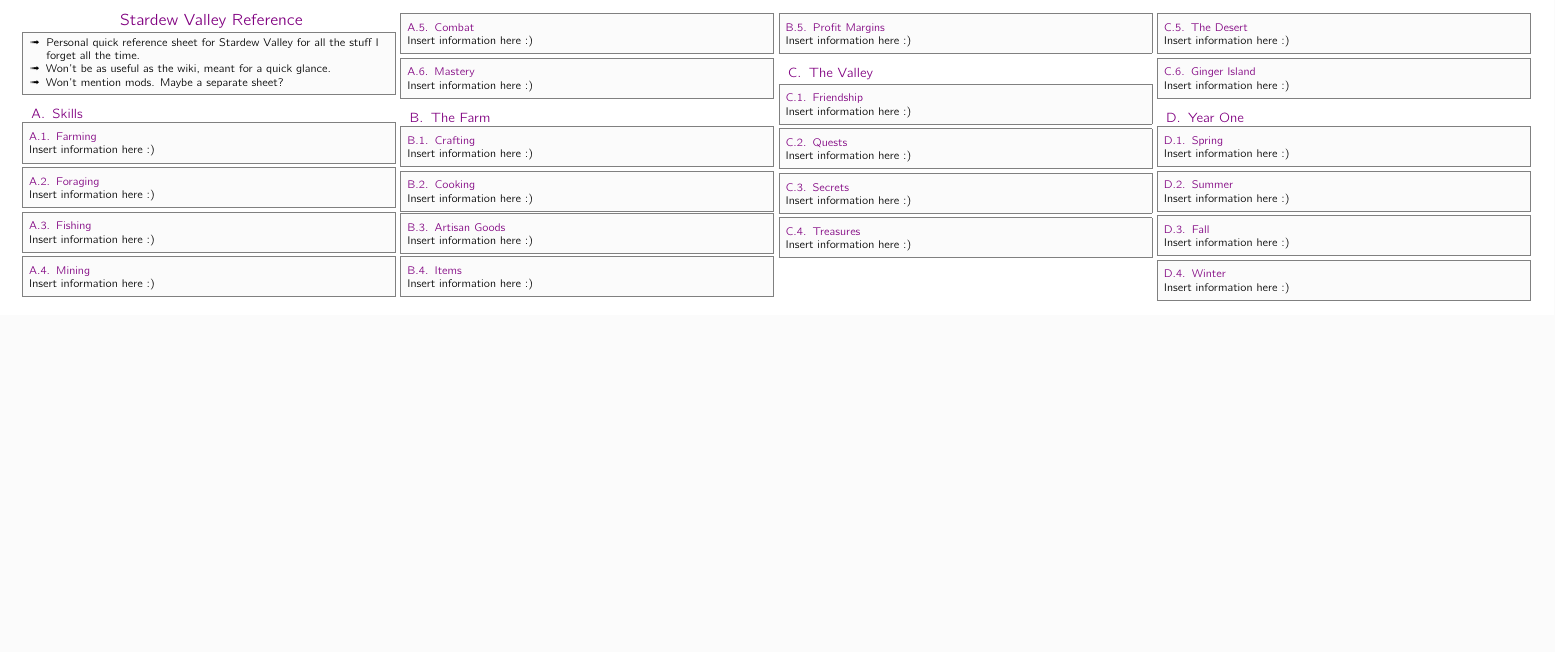
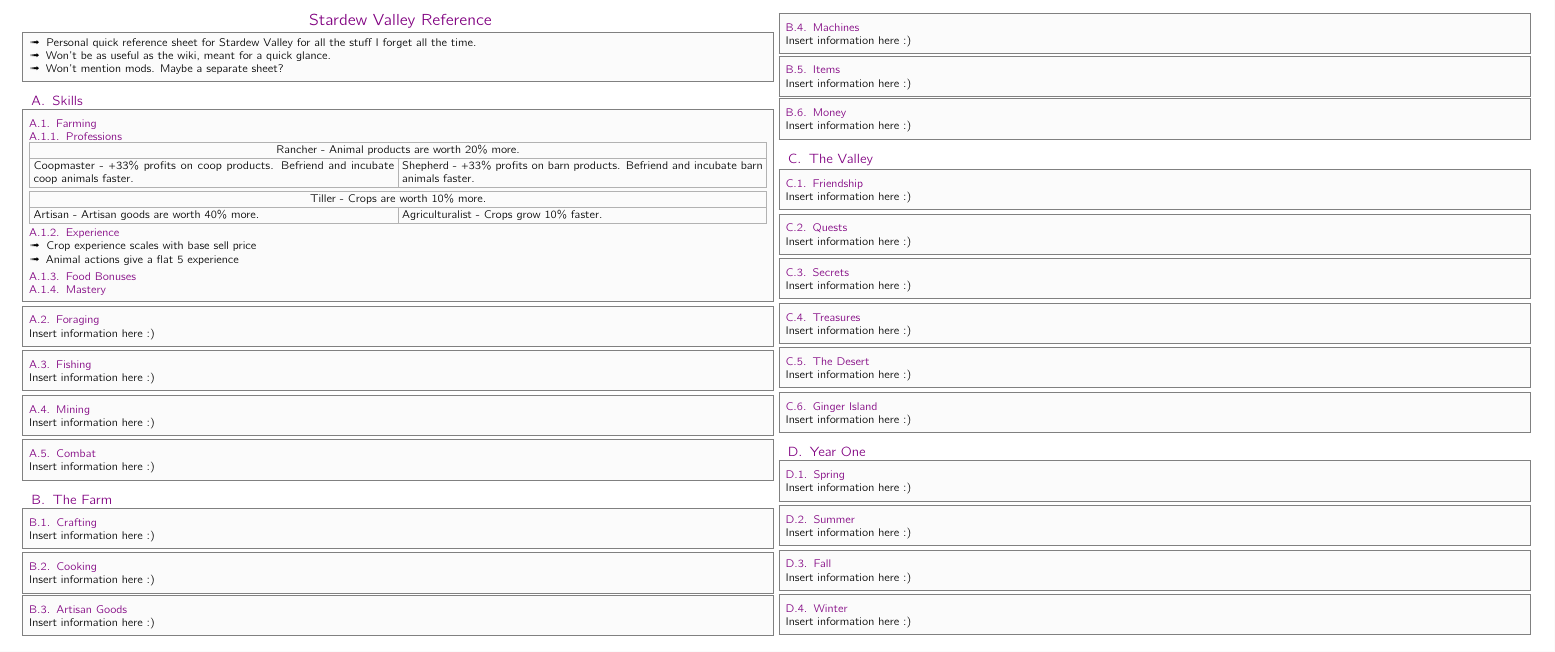
Before and after one commit to penguini3/stardew-reference, a LaTeX document (Stardew_Refsheet.tex): part of the page, cut so that both start at the same text, the shorter picture padded with empty space. Compiled offline with pdfLaTeX.

Commit message:
begins skills section

```diff
--- a/Stardew_Refsheet.tex
+++ b/Stardew_Refsheet.tex
@@ -20,13 +11,15 @@
 
 \usepackage[table]{xcolor}
 \usepackage{graphicx}
+\usepackage{array}
 \arrayrulecolor{gray!60}
 \usepackage{geometry}
-\geometry{paper=a4paper,landscape, left=6mm,right=6mm, top=8mm,bottom=4mm}
+\geometry{paper=a4paper,landscape,left=6mm,right=6mm,top=8mm,bottom=4mm}
 \pagestyle{empty}
 
-\usepackage{tabulary}
+\usepackage{tabularx}
 \usepackage{multicol}
+\usepackage{multirow}
 \usepackage{booktabs}
 \usepackage{microtype}
 \usepackage{pdfpages}
@@ -144,8 +116,8 @@
 % DOCUMENT_BEGIN ===============================================================
 \begin{document}
 
-% Split into 4 columns ===========================================================
-\begin{multicols}{4}
+% Split into 3 columns ===========================================================
+\begin{multicols}{2}
 
 \parbox{\columnwidth}{
 \centering\Large\color{violet}Stardew Valley Reference
@@ -169,7 +141,28 @@
 
 \sectionbox{
 \subsection{Farming}
-  Insert information here :)
+\subsubsection{Professions}
+\begin{tabularx}{\linewidth}{|X|X|}
+\hline
+\multicolumn{2}{|c|}{Rancher - Animal products are worth 20\% more.} \\
+\hline
+Coopmaster - +33\% profits on coop products. Befriend and incubate coop animals faster. & Shepherd - +33\% profits on barn products. Befriend and incubate barn animals faster.\\
+\hline
+\hline
+\multicolumn{2}{|c|}{Tiller - Crops are worth 10\% more.} \\
+\hline
+Artisan - Artisan goods are worth 40\% more. & Agriculturalist - Crops grow 10\% faster. \\
+\hline
+\end{tabularx}
+\subsubsection{Experience}
+\begin{itemize}
+\item
+  Crop experience scales with base sell price
+\item
+  Animal actions give a flat 5 experience
+\end{itemize}
+\subsubsection{Food Bonuses}
+\subsubsection{Mastery}
 }
 
 \sectionbox{
@@ -193,11 +186,6 @@
   Insert information here :)
 }
 
-\sectionbox{
-\subsection{Mastery}
-  Insert information here :)
-}
-
 % SECTION ====================================================================================
 \section{The Farm}
 % ============================================================================================
@@ -217,11 +205,16 @@
   Insert information here :)
 }
 \sectionbox{
+\subsection{Machines}
+  Insert information here :)
+}
+\sectionbox{
+
 \subsection{Items}
   Insert information here :)
 }
 \sectionbox{
-\subsection{Profit Margins}
+\subsection{Money}
   Insert information here :)
 }
 
```
Also changed, not shown: OUTLINE.md (+11 -3 lines), Stardew_Refsheet.pdf (added), Stardew_Refsheet.tex (32 more changed lines).
